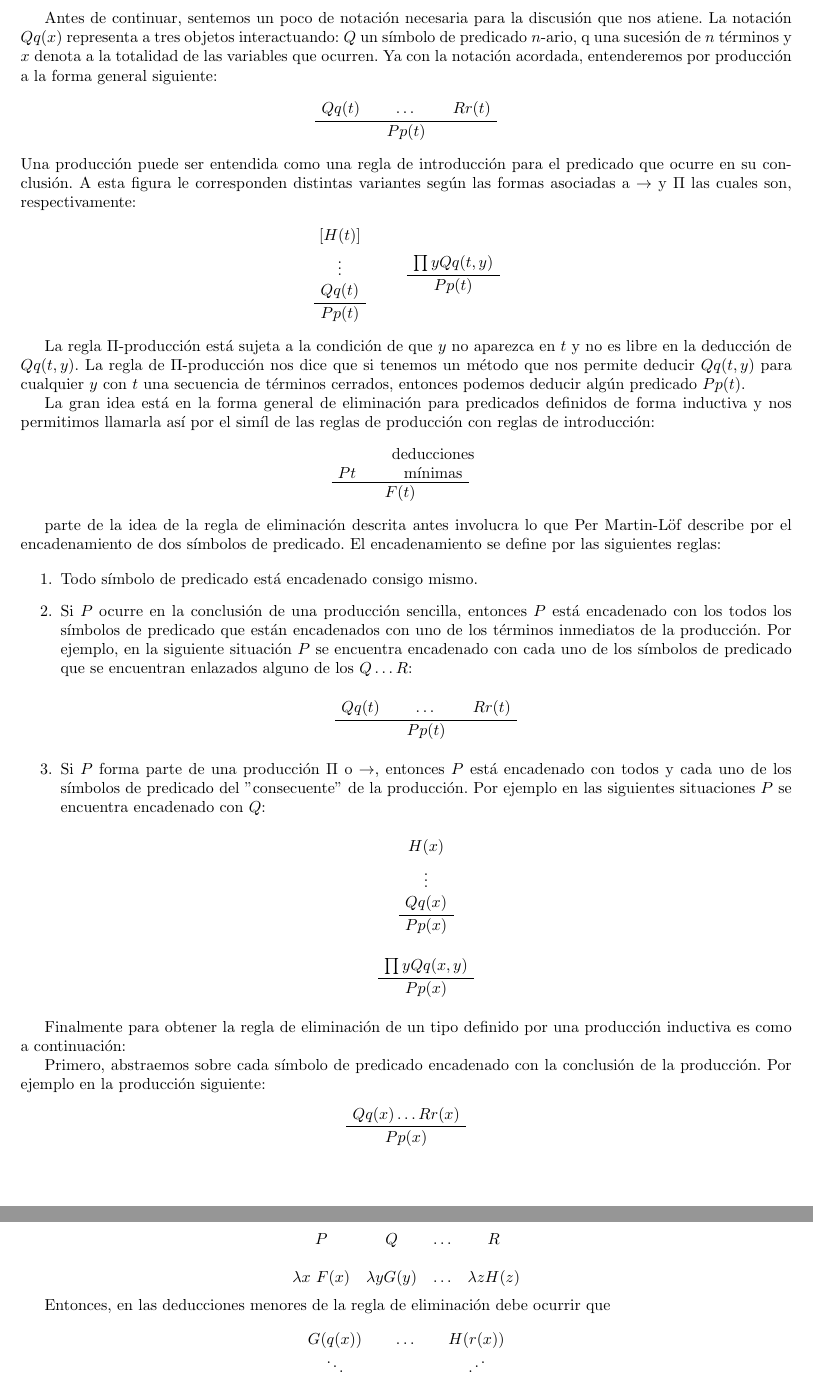
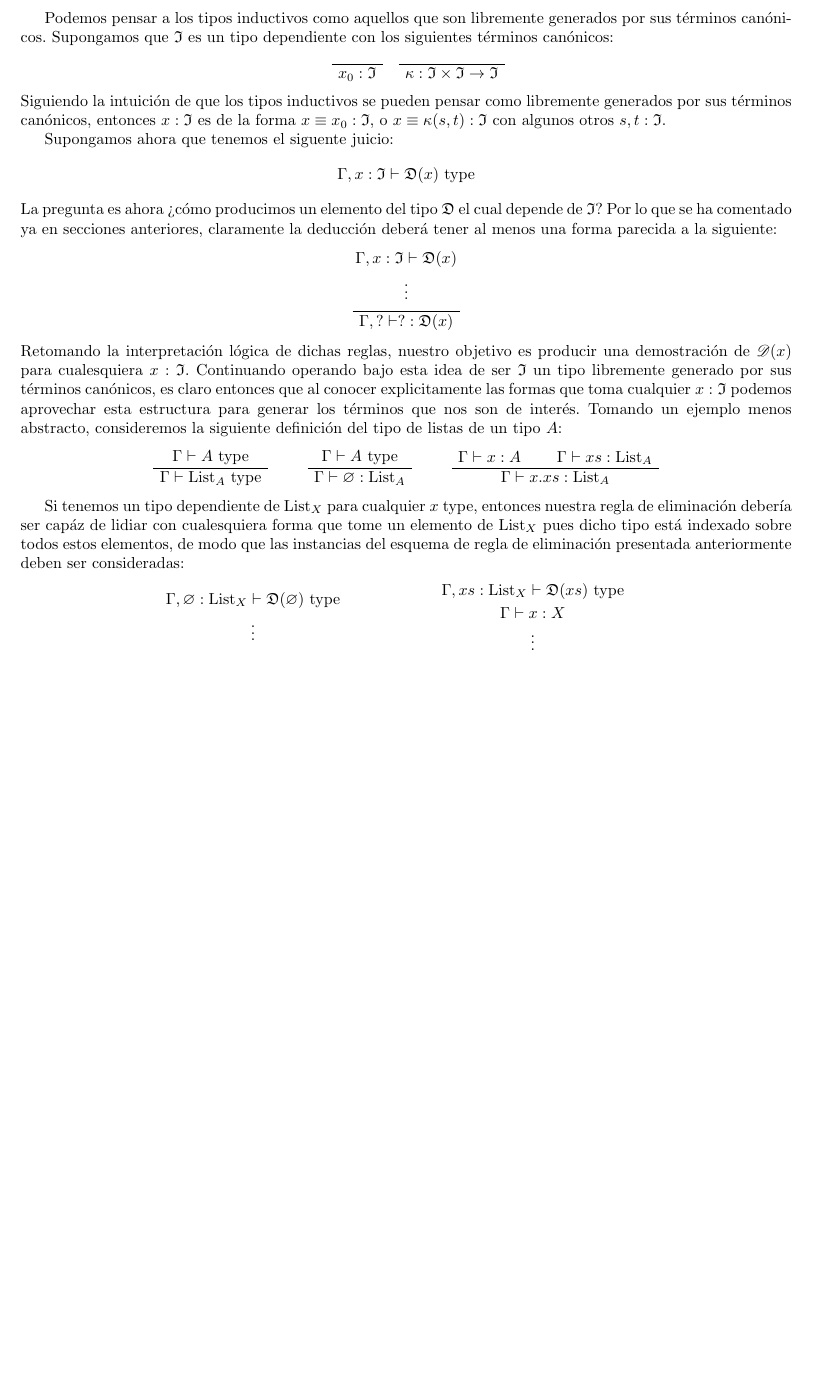
Before and after one commit to kotoromo/tesis_algSupTipos, a LaTeX thesis (Latex/main_tesis.tex): two parts of pages 17 and 18 of 22 before the commit and part of page 17 of 21 after it, the two joined at a grey line, cut at the place of the change, the shorter picture padded with empty space. Compiled offline with pdfLaTeX.

Commit message:
Motivacion tipos inductivos

```diff
--- a/Latex/main_tesis.tex
+++ b/Latex/main_tesis.tex
@@ -1781,131 +1781,75 @@ teórica para una formalización del temario de álgebra superior.
     reescribir como una prueba sin la regla adicional \cite{PaoloMancosu56}.
     } Justamente la teoría de definiciones inductivas iteradas es un predecesor
     de la teoría de tipos dependientes, tema que nos ocupa en este escrito.
-    La forma en como Per Martin-Löf introduce las reglas de inferencia para los
-    predicados definidos de forma inductiva es como a continuación:
-
-    Antes de continuar, sentemos un poco de notación necesaria para la
-    discusión que nos atiene. La notación $Qq(x)$ representa a tres objetos
-    interactuando: $Q$ un símbolo de predicado $n$-ario, q una sucesión de $n$
-    términos y $x$ denota a la totalidad de las variables que ocurren.
-    Ya con la notación acordada, entenderemos por producción a la forma general
-    siguiente:
-
+
+    La presentación moderna y relativamente madura de las ideas anteriormente
+    descritas por Per Martin-Löf se presenta de forma intuitiva a continuación.
+
+    Podemos pensar a los tipos inductivos como aquellos que son libremente
+    generados por sus términos canónicos. Supongamos que $\mathfrak{I}$ es un
+    tipo dependiente con los siguientes t\'{e}rminos canónicos:
     \begin{center}
-        \AxiomC{$Qq(t)$}
-        \AxiomC{$\dots$}
-        \AxiomC{$Rr(t)$}
-        \TrinaryInfC{$Pp(t)$}
+        \AxiomC{$$}
+        \UnaryInfC{$x_0 : \mathfrak{I}$}
+        \hskip 1.5em
+        \DisplayProof
+        \AxiomC{$$}
+        \UnaryInfC{$\kappa : \mathfrak{I} \times \mathfrak{I} \rightarrow \mathfrak{I}$}
         \DisplayProof
     \end{center}
-    Una producción puede ser entendida como una regla de introducción para el
-    predicado que ocurre en su conclusión.
-    A esta figura le corresponden distintas variantes según las formas asociadas
-    a $\rightarrow$ y $\Pi$ las cuales son, respectivamente:
-
-
+    Siguiendo la intuici\'{o}n de que los tipos inductivos se pueden pensar
+    como libremente generados por sus t\'{e}rminos canónicos, entonces
+    $x : \mathfrak{I}$ es de la forma $x \equiv x_0 : \mathfrak{I}$, o
+    $x \equiv \kappa(s, t) : \mathfrak{I}$ con algunos otros
+    $s, t : \mathfrak{I}$.
+
+
+    Supongamos ahora que tenemos el siguente juicio:
+    $$
+        \Gamma, x : \mathfrak{I} \vdash \mathfrak{D}(x)\ \type
+    $$
+    La pregunta es ahora ?`c\'{o}mo producimos un elemento del tipo
+    $\mathfrak{D}$ el cual depende de $\mathfrak{I}$?
+    Por lo que se ha comentado ya en secciones anteriores, claramente la
+    deducción deber\'{a} tener al menos una forma parecida a la siguiente:
     \begin{center}
-        \AxiomC{$[H(t)]$}
+        \AxiomC{$\Gamma, x : \mathfrak{I} \vdash \mathfrak{D}(x)$}
         \noLine
         \UnaryInfC{$\vdots$}
         \noLine
-        \UnaryInfC{$Qq(t)$}
-        \UnaryInfC{$Pp(t)$}
+        \UnaryInfC{$$}
+        \UnaryInfC{$\Gamma, ? \vdash ? : \mathfrak{D}(x)$}
+        \DisplayProof
+    \end{center}
+    Retomando la interpretación l\'{o}gica de dichas reglas,
+    nuestro objetivo es producir una demostración de $\mathcal{D}(x)$ para
+    cualesquiera $x : \mathfrak{I}$. Continuando operando bajo esta idea de ser
+    $\mathfrak{I}$ un tipo libremente generado por sus t\'{e}rminos canónicos,
+    es claro entonces que al conocer explicitamente las formas que toma
+    cualquier $x : \mathfrak{I}$ podemos aprovechar esta estructura para
+    generar los t\'{e}rminos que nos son de inter\'{e}s.
+    Tomando un ejemplo menos abstracto, consideremos la siguiente definición
+    del tipo de listas de un tipo $A$:
+    \begin{center}
+        \AxiomC{$\Gamma \vdash A\ \type$}
+        \UnaryInfC{$\Gamma \vdash \mathrm{List}_A\ \type$}
         \DisplayProof
         \hskip 1.5em
-        \AxiomC{$\prod{y} Qq(t, y)$}
-        \UnaryInfC{$Pp(t)$}
+        \AxiomC{$\Gamma \vdash A\ \type$}
+        \UnaryInfC{$\Gamma \vdash \varnothing : \mathrm{List}_A$}
+        \DisplayProof
+        \hskip 1.5em
+        \AxiomC{$\Gamma \vdash x : A$}
+        \AxiomC{$\Gamma \vdash xs : \mathrm{List}_A$}
+        \BinaryInfC{$\Gamma \vdash x.xs : \mathrm{List}_A$}
         \DisplayProof
     \end{center}
 
-
-    La regla $\Pi$-producción está sujeta a la condición de que $y$ no aparezca
-    en $t$ y no es libre en la deducción de $Qq(t, y)$.
-    La regla de $\Pi$-producción nos dice que si tenemos un método que nos
-    permite deducir $Qq(t, y)$ para cualquier $y$ con $t$ una secuencia de
-    términos cerrados, entonces podemos deducir algún predicado $Pp(t)$.
-
-    La gran idea está en la forma general de eliminación para predicados
-    definidos de forma inductiva y nos permitimos llamarla así por el simíl
-    de las reglas de producción con reglas de introducción:
-
+    Si tenemos un tipo dependiente de $\mathrm{List}_X$ para cualquier
+    $x\ \type$, entonces nuestra regla de eliminación debería ser cap\'{a}z de
+    lidiar con cualesquiera forma que tome un elemento de $\mathrm{List}_X$ pues
+    dicho tipo est\'{a} indexado sobre todos estos elementos, de modo que las
+    instancias del esquema de regla de eliminación presentada anteriormente
+    deben ser consideradas:
     \begin{center}
-        \AxiomC{$Pt$}
-        \AxiomC{deducciones}
-        \noLine
-        \UnaryInfC{mínimas}
-        \BinaryInfC{$F(t)$}
-        \DisplayProof
-    \end{center}
-
-    parte de la idea de la regla de eliminación descrita antes involucra lo que
-    Per Martin-Löf describe por el encadenamiento de dos símbolos de predicado.
-    El encadenamiento se define por las siguientes reglas:
-
-    \begin{enumerate}
-        \item Todo símbolo de predicado está encadenado consigo mismo.
-        \item Si $P$ ocurre en la conclusión de una producción sencilla,
-              entonces $P$ está encadenado con los todos los símbolos de
-              predicado que están encadenados con uno de los términos inmediatos
-              de la producción. Por ejemplo, en la siguiente situación $P$ se
-              encuentra encadenado con cada uno de los símbolos de predicado
-              que se encuentran enlazados alguno de los $Q \dots R$:
-
-              \begin{center}
-                    \AxiomC{$Qq(t)$}
-                    \AxiomC{$\dots$}
-                    \AxiomC{$Rr(t)$}
-                    \TrinaryInfC{$Pp(t)$}
-                    \DisplayProof
-              \end{center}
-        \item Si $P$ forma parte de una producción $\Pi$ o $\rightarrow$,
-              entonces $P$ está encadenado con todos y cada uno de los símbolos
-              de predicado del "consecuente" de la producción. Por ejemplo en
-              las siguientes situaciones $P$ se encuentra encadenado con $Q$:
-
-              \begin{center}
-                \AxiomC{$H(x)$}
-                \noLine
-                \UnaryInfC{$\vdots$}
-                \noLine
-                \UnaryInfC{$Qq(x)$}
-                \UnaryInfC{$Pp(x)$}
-                \DisplayProof
-              \end{center}
-
-              \begin{center}
-                \AxiomC{$\prod{y} Qq(x, y)$}
-                \UnaryInfC{$Pp(x)$}
-                \DisplayProof
-              \end{center}
-    \end{enumerate}
-
-    Finalmente para obtener la regla de eliminación de un tipo definido por una
-    producción inductiva es como a continuación:
-
-
-    Primero, abstraemos sobre cada símbolo de predicado encadenado con la
-    conclusión de la producción. Por ejemplo en la producción siguiente:
-    \begin{center}
-        \AxiomC{$Qq(x)\dots Rr(x)$}
-        \UnaryInfC{$Pp(x)$}
-        \DisplayProof
-    \end{center}
-
-    $$
-    \begin{matrix}
-        P & Q & \dots & R\\
-          &   &       &  \\
-        \lambda x\ F(x) & \lambda y G(y) & \dots & \lambda z H(z)
-    \end{matrix}
-    $$
-
-    Entonces, en las deducciones menores de la regla de eliminación debe ocurrir
-    que
-
-    $$
-    \begin{matrix}
-        G(q(x)) & \dots & H(r(x))\\
-        \ddots &       & \iddots\\
-                &  F(p(x))
-    \end{matrix}
+        \AxiomC{$\Gamma, \varnothing : \mathrm{List}_X \vdash \mathfrak{D}(\varnothing)\ \type$}
@@ -1957,7 +1856,17 @@ teórica para una formalización del temario de álgebra superior.
         \noLine
         \UnaryInfC{$\vdots$}
         \noLine
-        \UnaryInfC{$F(sx)$}
-        \TrinaryInfC{$F(t)$}
+        \UnaryInfC{$$}
+        \UnaryInfC{$\Gamma,\varnothing : \mathrm{List}_X \vdash \rho(\varnothing) : \mathfrak{D}(\varnothing)$}
+        \DisplayProof
+        \hskip 1.5em
+        \AxiomC{$\Gamma, xs : \mathrm{List}_X \vdash \mathfrak{D}(xs)\ \type$}
+        \noLine
+        \UnaryInfC{$\Gamma \vdash x : X$}
+        \noLine
+        \UnaryInfC{$\vdots$}
+        \noLine
+        \UnaryInfC{$$}
+        \UnaryInfC{$\Gamma, x.xs : \mathrm{List}_X \vdash \zeta(x.xs) : \mathfrak{D}(x.xs)$}
         \DisplayProof
     \end{center}
```
Also changed, not shown: Latex/main_tesis.pdf, Latex/main_tesis.tex (109 more changed lines).
